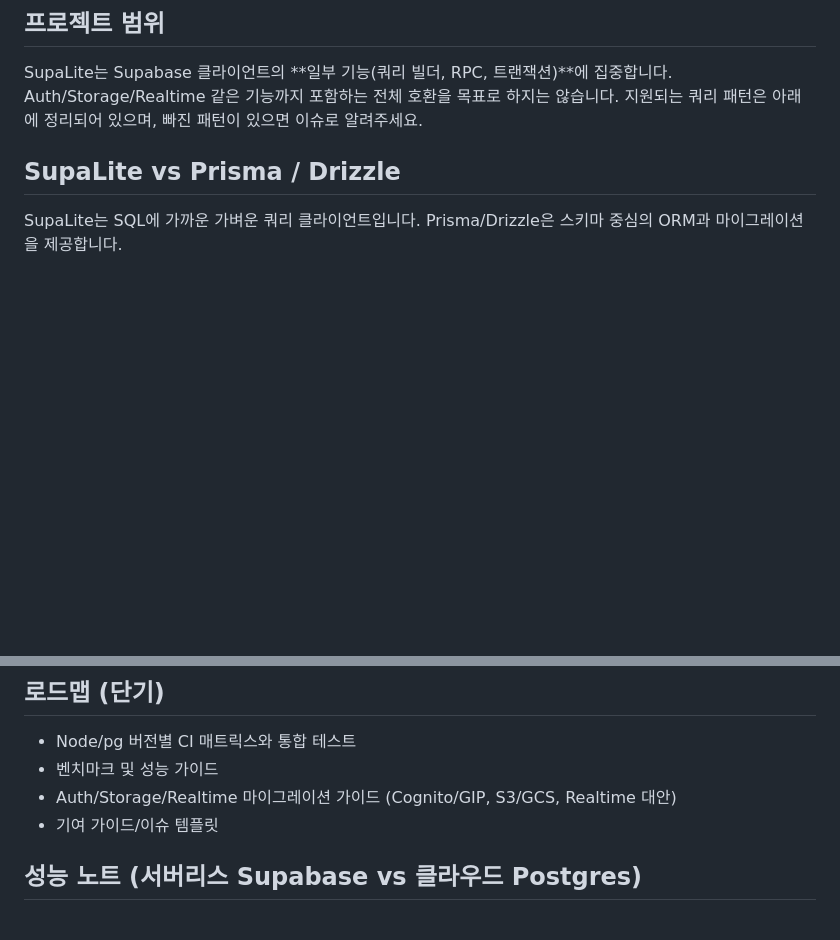
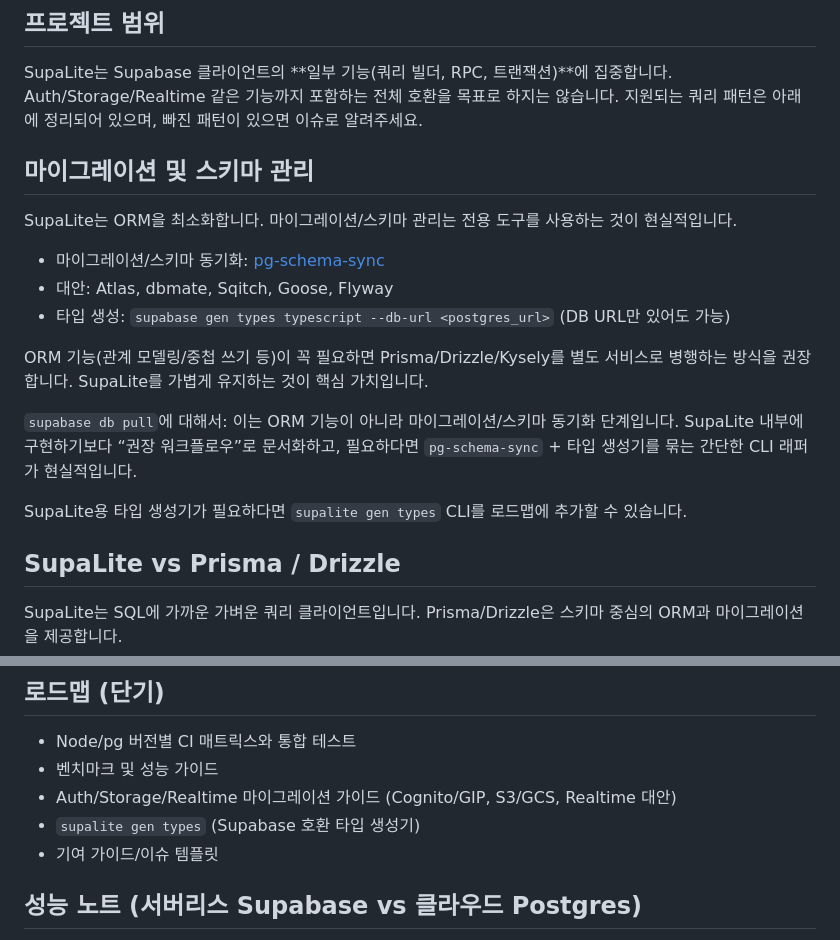
Before and after one commit to genideas-labs/supalite, a Markdown page: README.ko.md, 2 parts joined by grey strips. Rendered like a GitHub page; blank space fills up the shorter version.

Commit message:
docs: expand schema and migration guidance

```diff
--- a/README.ko.md
+++ b/README.ko.md
@@ -45,6 +45,19 @@ Supabase에서 완전히 분리하려면 SupaLite는 **DB 쿼리 계층만** 대
 ## 프로젝트 범위
 
 SupaLite는 Supabase 클라이언트의 **일부 기능(쿼리 빌더, RPC, 트랜잭션)**에 집중합니다. Auth/Storage/Realtime 같은 기능까지 포함하는 전체 호환을 목표로 하지는 않습니다. 지원되는 쿼리 패턴은 아래에 정리되어 있으며, 빠진 패턴이 있으면 이슈로 알려주세요.
+
+## 마이그레이션 및 스키마 관리
+
+SupaLite는 ORM을 최소화합니다. 마이그레이션/스키마 관리는 전용 도구를 사용하는 것이 현실적입니다.
+- 마이그레이션/스키마 동기화: [pg-schema-sync](https://github.com/genideas-labs/pg-schema-sync)
+- 대안: Atlas, dbmate, Sqitch, Goose, Flyway
+- 타입 생성: `supabase gen types typescript --db-url <postgres_url>` (DB URL만 있어도 가능)
+
+ORM 기능(관계 모델링/중첩 쓰기 등)이 꼭 필요하면 Prisma/Drizzle/Kysely를 별도 서비스로 병행하는 방식을 권장합니다. SupaLite를 가볍게 유지하는 것이 핵심 가치입니다.
+
+`supabase db pull`에 대해서: 이는 ORM 기능이 아니라 마이그레이션/스키마 동기화 단계입니다. SupaLite 내부에 구현하기보다 “권장 워크플로우”로 문서화하고, 필요하다면 `pg-schema-sync` + 타입 생성기를 묶는 간단한 CLI 래퍼가 현실적입니다.
+
+SupaLite용 타입 생성기가 필요하다면 `supalite gen types` CLI를 로드맵에 추가할 수 있습니다.
 
 ## SupaLite vs Prisma / Drizzle
 
@@ -116,6 +129,7 @@ const data = await db
 - Node/pg 버전별 CI 매트릭스와 통합 테스트
 - 벤치마크 및 성능 가이드
 - Auth/Storage/Realtime 마이그레이션 가이드 (Cognito/GIP, S3/GCS, Realtime 대안)
+- `supalite gen types` (Supabase 호환 타입 생성기)
 - 기여 가이드/이슈 템플릿
 
 ## 성능 노트 (서버리스 Supabase vs 클라우드 Postgres)
```
Also changed, not shown: README.md (+14 -0 lines).
